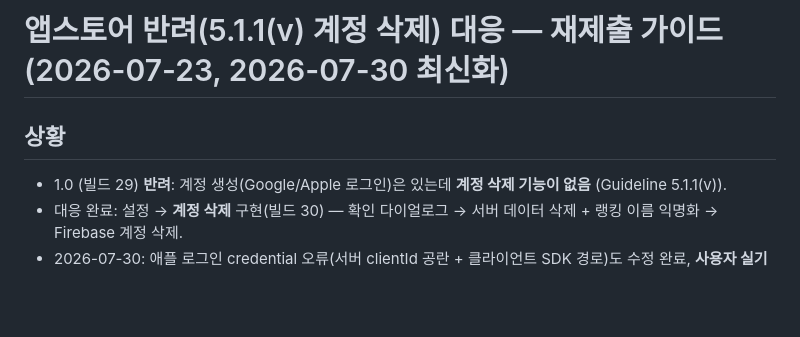
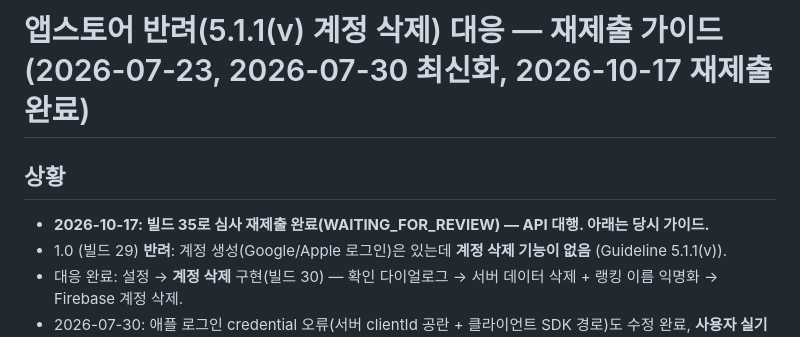
Before and after one commit to doonghwi/cowboy-party, a Markdown page: growth/APP_REVIEW_REPLY_0723.md, the part around the change. GitHub-like rendering; blank space fills up the shorter version.

```diff
--- a/growth/APP_REVIEW_REPLY_0723.md
+++ b/growth/APP_REVIEW_REPLY_0723.md
@@ -1,6 +1,7 @@
-# 앱스토어 반려(5.1.1(v) 계정 삭제) 대응 — 재제출 가이드 (2026-07-23, 2026-07-30 최신화)
+# 앱스토어 반려(5.1.1(v) 계정 삭제) 대응 — 재제출 가이드 (2026-07-23, 2026-07-30 최신화, 2026-10-17 재제출 완료)
 
 ## 상황
+- **2026-10-17: 빌드 35로 심사 재제출 완료(WAITING_FOR_REVIEW) — API 대행. 아래는 당시 가이드.**
 - 1.0 (빌드 29) **반려**: 계정 생성(Google/Apple 로그인)은 있는데 **계정 삭제 기능이 없음** (Guideline 5.1.1(v)).
 - 대응 완료: 설정 → **계정 삭제** 구현(빌드 30) — 확인 다이얼로그 → 서버 데이터 삭제 + 랭킹 이름 익명화 → Firebase 계정 삭제.
 - 2026-07-30: 애플 로그인 credential 오류(서버 clientId 공란 + 클라이언트 SDK 경로)도 수정 완료, **사용자 실기기에서 애플 로그인 성공 확인됨**.
```
Also changed, not shown: HANDOFF.md (+6 -0 lines).
